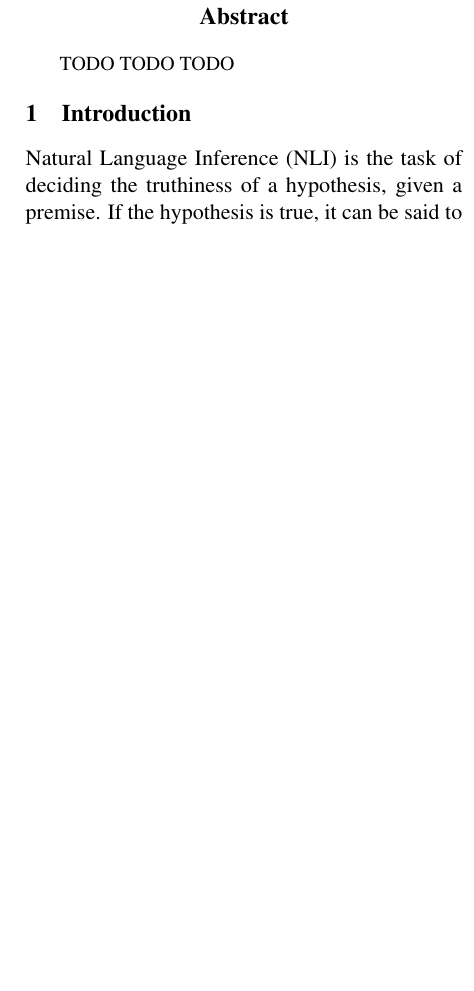
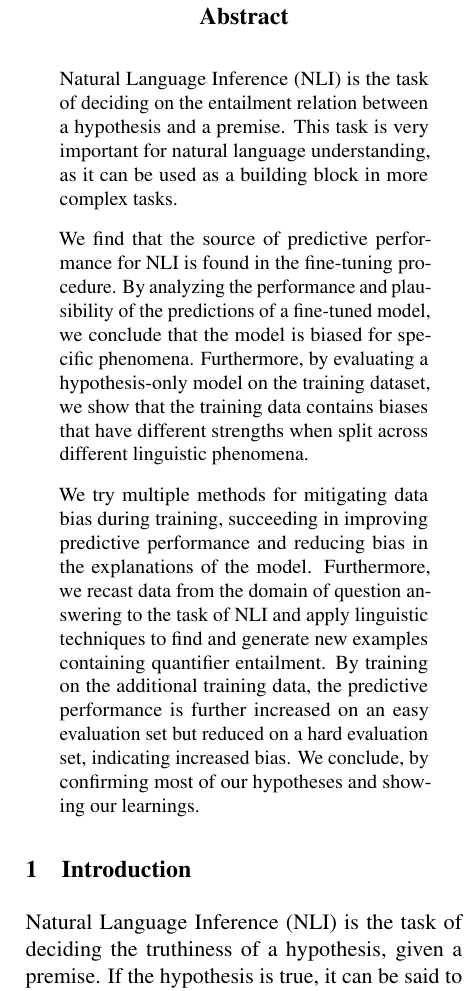
Before and after one commit to study-group-lit/lit, a LaTeX paper (report/main.tex): part of one column of page 1 of 17 before the commit and part of one column of page 1 of 18 after it, cut so that both start at the same text, the shorter picture padded with empty space. Compiled offline with pdfLaTeX.

Commit message:
add abstract

```diff
--- a/report/main.tex
+++ b/report/main.tex
@@ -56,7 +56,11 @@
 
 \maketitle
 \begin{abstract}
-TODO TODO TODO
+Natural Language Inference (NLI) is the task of deciding on the entailment relation between a hypothesis and a premise. This task is very important for natural language understanding, as it can be used as a building block in more complex tasks.
+
+We find that the source of predictive performance for \acs{NLI} is found in the fine-tuning procedure. By analyzing the performance and plausibility of the predictions of a fine-tuned model, we conclude that the model is biased for specific phenomena. Furthermore, by evaluating a hypothesis-only model on the training dataset, we show that the training data contains biases that have different strengths when split across different linguistic phenomena.
+
+We try multiple methods for mitigating data bias during training, succeeding in improving predictive performance and reducing bias in the explanations of the model. Furthermore, we recast data from the domain of question answering to the task of \acs{NLI} and apply linguistic techniques to find and generate new examples containing quantifier entailment. By training on the additional training data, the predictive performance is further increased on an easy evaluation set but reduced on a hard evaluation set, indicating increased bias. We conclude, by confirming most of our hypotheses and showing our learnings.
 \end{abstract}
 
 \input{content/01_task_description.tex}
```
